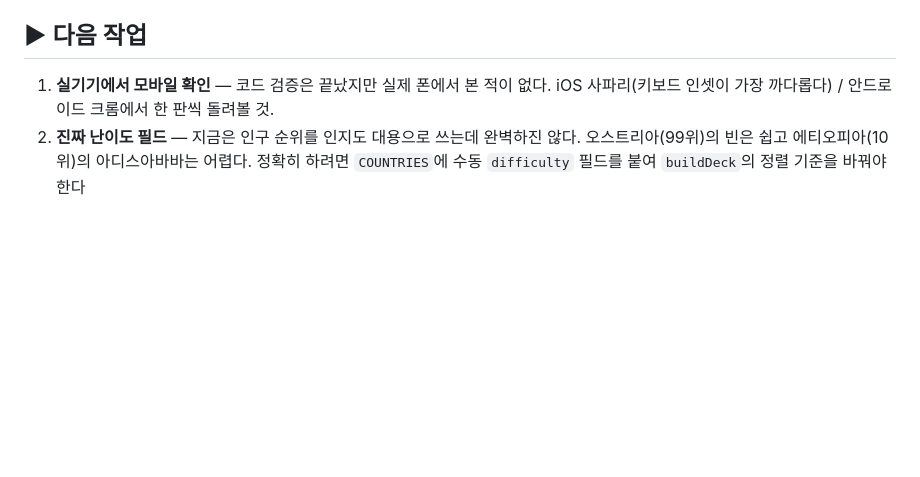
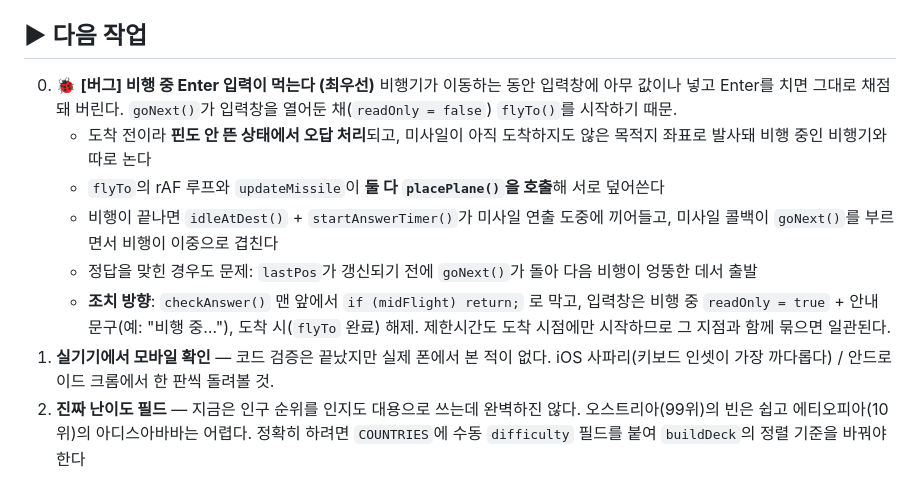
Before and after one commit to TIONBARY/cap_airline, a Markdown page: CLAUDE.md, the part around the change. Drawn GitHub-style; blank space fills up the shorter version.

Commit message:
[문서] 비행 중 Enter 입력 버그 기록
비행기 이동 중에 아무 값이나 입력하고 Enter를 치면 도착 전에 채점돼 버린다.
goNext()가 입력창을 열어둔 채 flyTo()를 시작하는 게 원인.
증상·터지는 지점 4곳·조치 방향을 CLAUDE.md "다음 작업" 0번에 정리했다.
(다음 세션 최우선 작업)

Co-Authored-By: Claude Opus 5 <noreply@anthropic.com>

```diff
--- a/CLAUDE.md
+++ b/CLAUDE.md
@@ -369,6 +369,18 @@ const f=[]; for(let n=0;n<2000;n++) f.push(rank.get(buildDeck()[0].code));
   콘솔에서 `fxLoop(performance.now() + k*16.7)`를 직접 반복 호출하면 프레임을 수동으로 돌릴 수 있다.
 
 ## ▶ 다음 작업
+0. 🐞 **[버그] 비행 중 Enter 입력이 먹는다 (최우선)**
+   비행기가 이동하는 동안 입력창에 아무 값이나 넣고 Enter를 치면 그대로 채점돼 버린다.
+   `goNext()`가 입력창을 열어둔 채(`readOnly = false`) `flyTo()`를 시작하기 때문.
+   - 도착 전이라 **핀도 안 뜬 상태에서 오답 처리**되고, 미사일이 아직 도착하지도 않은
+     목적지 좌표로 발사돼 비행 중인 비행기와 따로 논다
+   - `flyTo`의 rAF 루프와 `updateMissile`이 **둘 다 `placePlane()`을 호출**해 서로 덮어쓴다
+   - 비행이 끝나면 `idleAtDest()` + `startAnswerTimer()`가 미사일 연출 도중에 끼어들고,
+     미사일 콜백이 `goNext()`를 부르면서 비행이 이중으로 겹친다
+   - 정답을 맞힌 경우도 문제: `lastPos`가 갱신되기 전에 `goNext()`가 돌아 다음 비행이 엉뚱한 데서 출발
+   - **조치 방향**: `checkAnswer()` 맨 앞에서 `if (midFlight) return;` 로 막고,
+     입력창은 비행 중 `readOnly = true` + 안내 문구(예: "비행 중…"), 도착 시(`flyTo` 완료) 해제.
+     제한시간도 도착 시점에만 시작하므로 그 지점과 함께 묶으면 일관된다.
 1. **실기기에서 모바일 확인** — 코드 검증은 끝났지만 실제 폰에서 본 적이 없다.
    iOS 사파리(키보드 인셋이 가장 까다롭다) / 안드로이드 크롬에서 한 판씩 돌려볼 것.
 2. **진짜 난이도 필드** — 지금은 인구 순위를 인지도 대용으로 쓰는데 완벽하진 않다.
```
